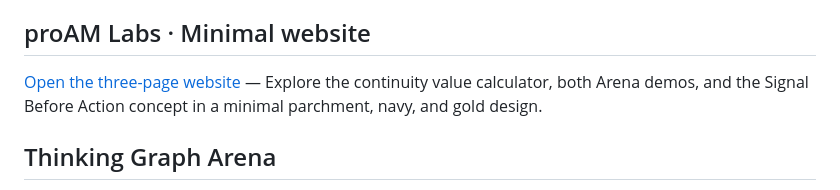
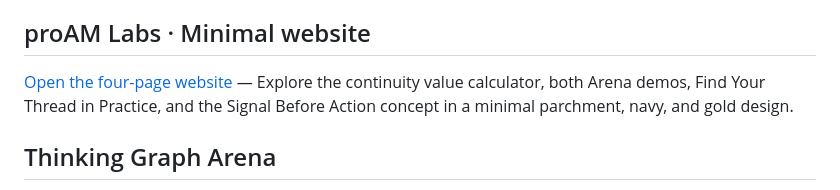
Before and after one commit to jcholman/proam-labs-demos, a Markdown page: README.md, the part around the change. GitHub-like rendering.

Commit message:
Update website description for new Practice page

```diff
--- a/README.md
+++ b/README.md
@@ -11,7 +11,7 @@ These interactive prototypes show how that approach is being developed—and wha
 
 ## proAM Labs · Minimal website
 
-[Open the three-page website](https://jcholman.github.io/proam-labs-demos/showcase/) — Explore the continuity value calculator, both Arena demos, and the Signal Before Action concept in a minimal parchment, navy, and gold design.
+[Open the four-page website](https://jcholman.github.io/proam-labs-demos/showcase/) — Explore the continuity value calculator, both Arena demos, Find Your Thread in Practice, and the Signal Before Action concept in a minimal parchment, navy, and gold design.
 
 ## Thinking Graph Arena
 
```
